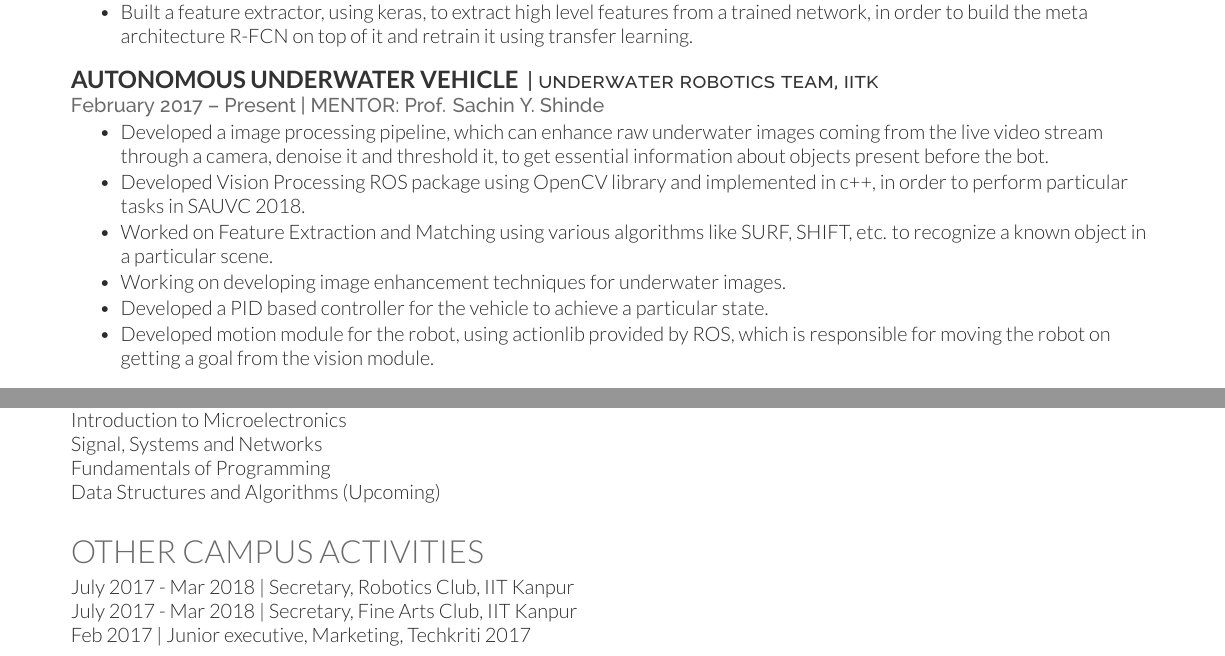
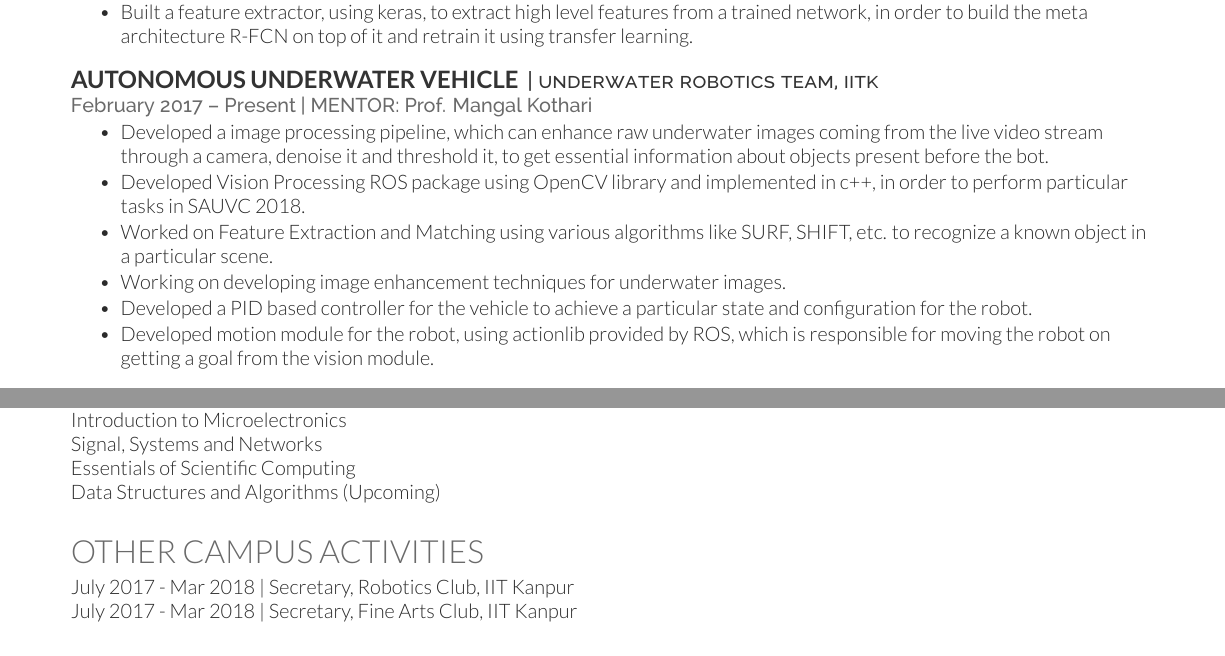
Before and after one commit to ksakash/resume, a LaTeX CV (resume.tex): two parts of pages 1 and 2 of 2, joined at a grey line, cut so that both start at the same text. The pictures show the PDF file resume.pdf that the author committed with the source.

Commit message:
update resume

```diff
--- a/resume.tex
+++ b/resume.tex
@@ -81,13 +81,13 @@
 
 \runsubsection{Autonomous Underwater Vehicle}
 \descript{| underwater robotics team, iitk }
-\location{February 2017 – Present | MENTOR: Prof. Sachin Y. Shinde}
+\location{February 2017 – Present | MENTOR: Prof. Mangal Kothari}
 \begin{tightemize}
 \item Developed a \href{https://github.com/ksakash/auv2017-1/blob/IP/task_handler_layer/ip.md}{image processing pipeline}, which can enhance raw underwater images coming from the live video stream through a camera, denoise it and threshold it, to get essential information about objects present before the bot.
 \item Developed \href{https://github.com/ksakash/IP_SAUVC/}{Vision Processing ROS package} using OpenCV library and implemented in c++, in order to perform particular tasks in \href{https://sauvc.org/}{SAUVC 2018}.
 \item Worked on Feature Extraction and Matching using various algorithms like SURF, SHIFT, etc. to recognize a known object in a particular scene.
 \item Working on developing image enhancement techniques for underwater images.
-\item Developed a PID based controller for the vehicle to achieve a particular state.
+\item Developed a PID based controller for the vehicle to achieve a particular state and configuration for the robot.
 \item Developed motion module for the robot, using actionlib provided by ROS, which is responsible for moving the robot on getting a goal from the vision module.
 \end{tightemize}
 \sectionsep
@@ -140,14 +140,13 @@ Introduction to probability and Statistics \\
 Control Systems \\
 Introduction to Microelectronics \\
 Signal, Systems and Networks \\
-Fundamentals of Programming \\
+Essentials of Scientific Computing \\
 Data Structures and Algorithms (Upcoming)
 \sectionsep
 
 \section{other campus activities}
 July 2017 - Mar 2018 | Secretary, Robotics Club, IIT Kanpur \\
 July 2017 - Mar 2018 | Secretary, Fine Arts Club, IIT Kanpur \\
-Feb 2017 | Junior executive, Marketing, Techkriti 2017
 
 
 \end{document}  \documentclass[]{article}
```
Also changed, not shown: resume.pdf.
